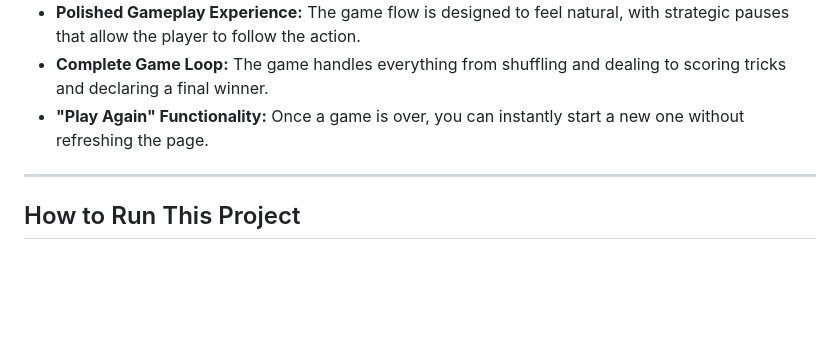
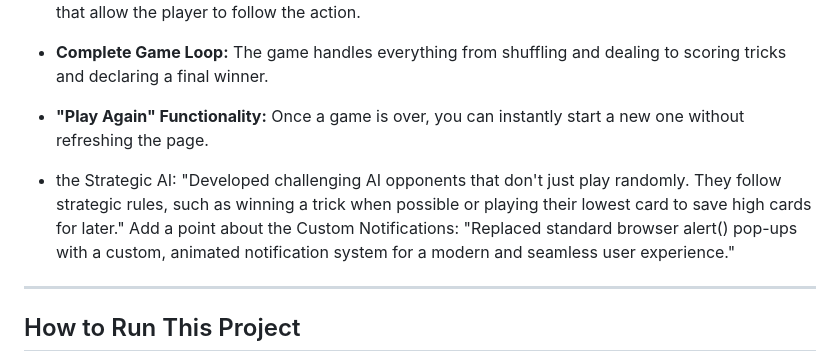
Before and after one commit to ANANDSUNNY0899/Royale_Flushdown_BettingApp, a Markdown page: README.md, the part around the change. Rendered like a GitHub page; blank space fills up the shorter version.

```diff
--- a/README.md
+++ b/README.md
@@ -26,6 +26,11 @@ This project started as an exercise to deepen my understanding of JavaScript's c
 -   **Polished Gameplay Experience:** The game flow is designed to feel natural, with strategic pauses that allow the player to follow the action.
 -   **Complete Game Loop:** The game handles everything from shuffling and dealing to scoring tricks and declaring a final winner.
 -   **"Play Again" Functionality:** Once a game is over, you can instantly start a new one without refreshing the page.
+
+- the Strategic AI:
+"Developed challenging AI opponents that don't just play randomly. They follow strategic rules, such as winning a trick when possible or playing their lowest card to save high cards for later."
+Add a point about the Custom Notifications:
+"Replaced standard browser alert() pop-ups with a custom, animated notification system for a modern and seamless user experience."
 
 ---
 
```
